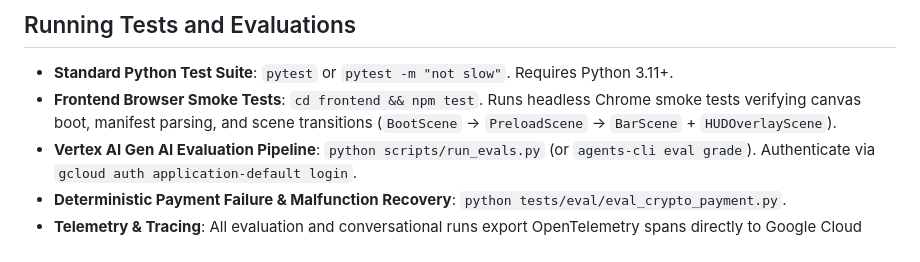
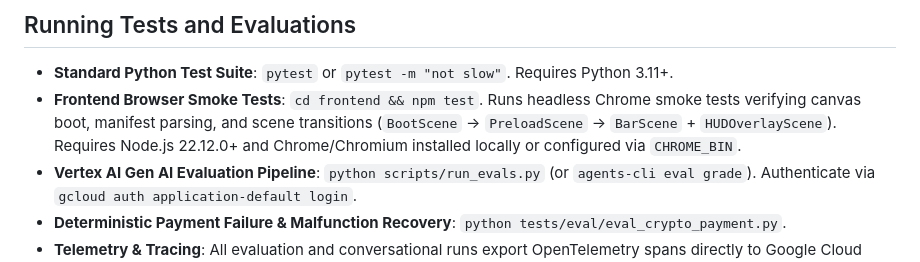
Before and after one commit to MOK-5-ha/MayaMCP, a Markdown page: CONTRIBUTING.md, the part around the change. Drawn GitHub-style.

```diff
--- a/CONTRIBUTING.md
+++ b/CONTRIBUTING.md
@@ -29,7 +29,7 @@ Our test suite aims to be fast, reliable, and decoupled from external services.
 ## Running Tests and Evaluations
 
 - **Standard Python Test Suite**: `pytest` or `pytest -m "not slow"`. Requires Python 3.11+.
-- **Frontend Browser Smoke Tests**: `cd frontend && npm test`. Runs headless Chrome smoke tests verifying canvas boot, manifest parsing, and scene transitions (`BootScene` → `PreloadScene` → `BarScene` + `HUDOverlayScene`).
+- **Frontend Browser Smoke Tests**: `cd frontend && npm test`. Runs headless Chrome smoke tests verifying canvas boot, manifest parsing, and scene transitions (`BootScene` → `PreloadScene` → `BarScene` + `HUDOverlayScene`). Requires Node.js 22.12.0+ and Chrome/Chromium installed locally or configured via `CHROME_BIN`.
 - **Vertex AI Gen AI Evaluation Pipeline**: `python scripts/run_evals.py` (or `agents-cli eval grade`). Authenticate via `gcloud auth application-default login`.
 - **Deterministic Payment Failure & Malfunction Recovery**: `python tests/eval/eval_crypto_payment.py`.
 - **Telemetry & Tracing**: All evaluation and conversational runs export OpenTelemetry spans directly to Google Cloud Trace (`CloudTraceSpanExporter`) using Application Default Credentials (ADC) with non-blocking local fallbacks.
```
Also changed, not shown: README.md (+1 -1 lines).
